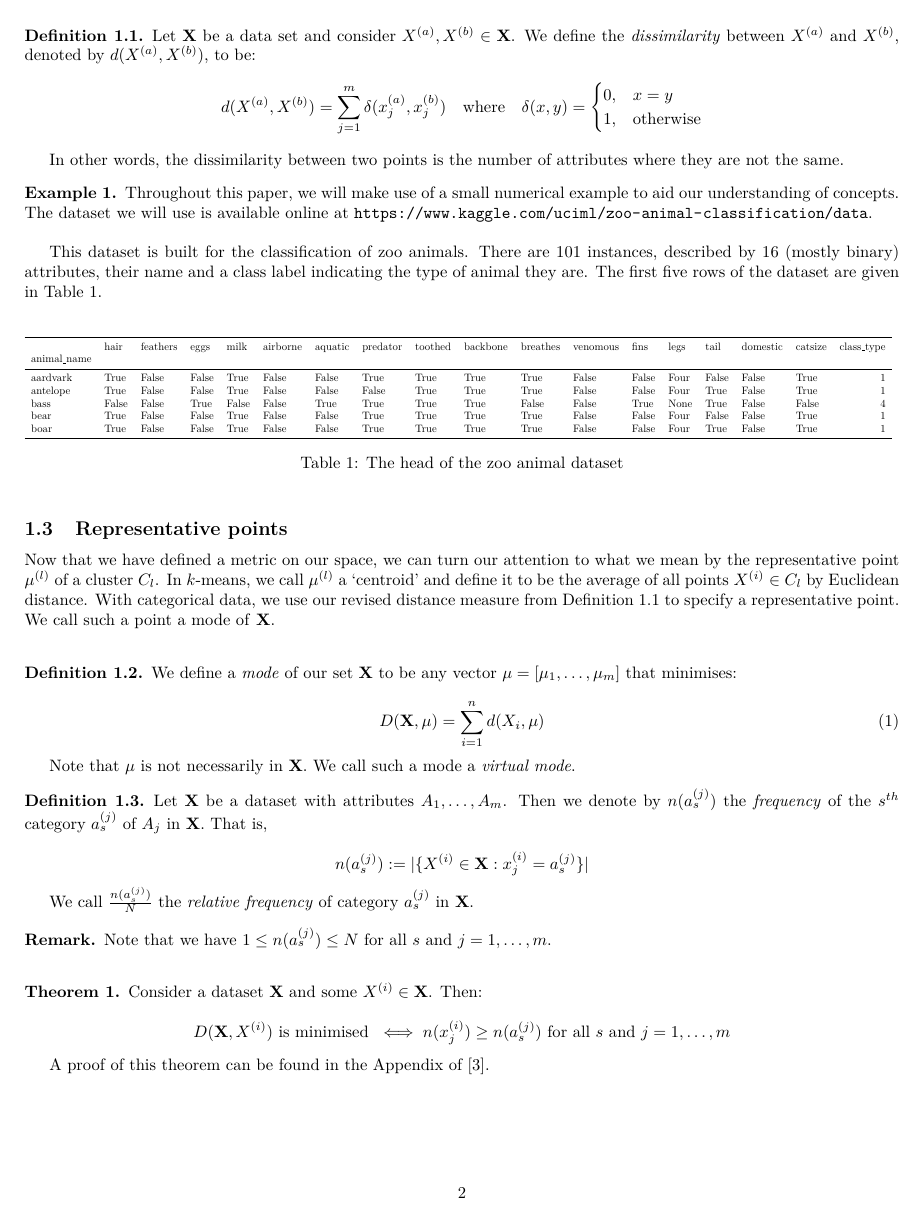
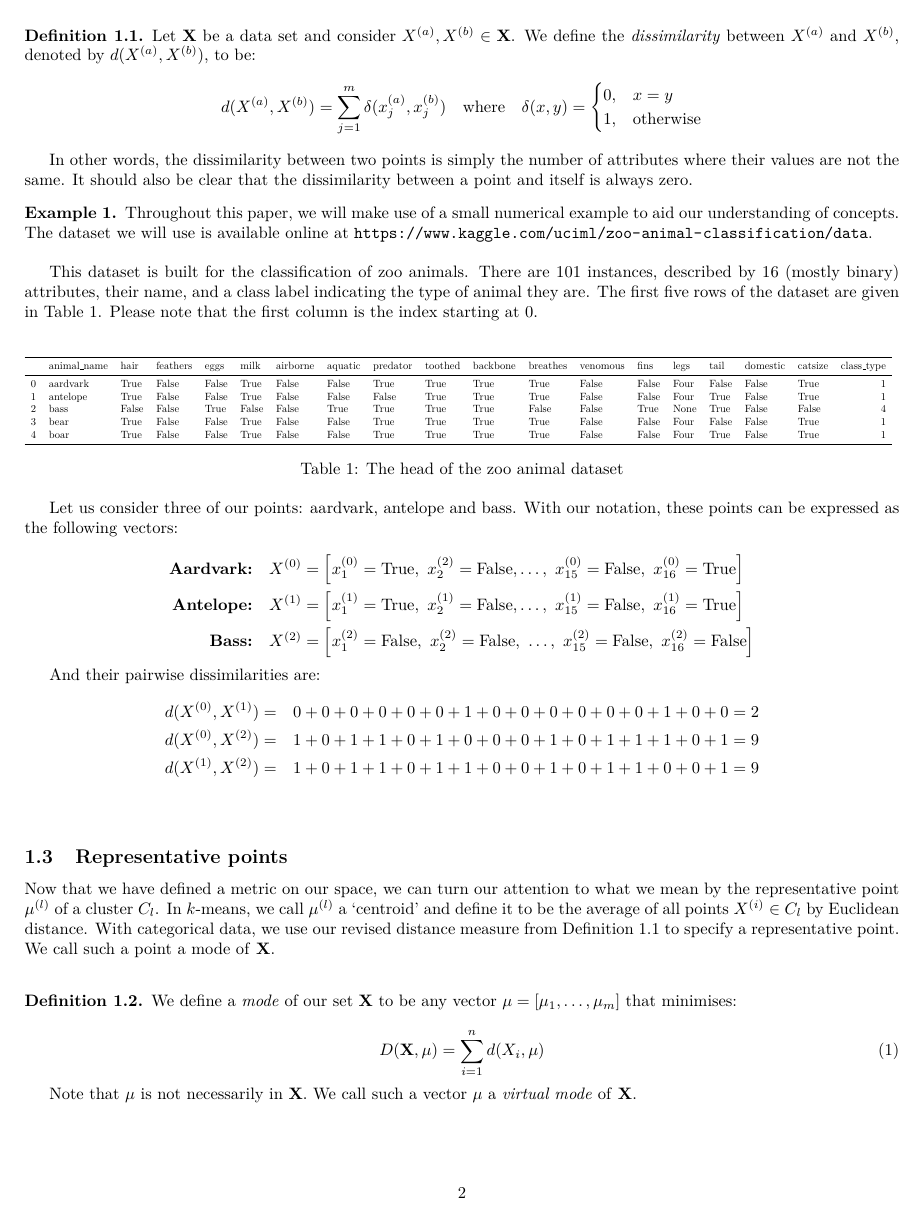
Before and after one commit to daffidwilde/kmodes-init-paper, a LaTeX document (main.tex, which reads sections/01-kmodes.tex, tex/zoo-head.tex): page 2 of 10 before the commit and page 2 of 11 after it. Compiled offline with pdfLaTeX.

Commit message:
Add initial head example

```diff
--- a/sections/01-kmodes.tex
+++ b/sections/01-kmodes.tex
@@ -62,8 +62,9 @@ metric. It can be easily checked that this is indeed a distance measure.\\
 					                  \end{cases}
 	\]
 
-    In other words, the dissimilarity between two points is the number of
-    attributes where they are not the same.
+    In other words, the dissimilarity between two points is simply the number of
+    attributes where their values are not the same. It should also be clear that
+    the dissimilarity between a point and itself is always zero.
 \end{definition}
 
 
@@ -73,18 +74,56 @@ metric. It can be easily checked that this is indeed a distance measure.\\
     at~\url{https://www.kaggle.com/uciml/zoo-animal-classification/data}.\\
 
     This dataset is built for the classification of zoo animals. There are 101
-    instances, described by 16 (mostly binary) attributes, their name and a
+    instances, described by 16 (mostly binary) attributes, their name, and a
     class label indicating the type of animal they are. The first five rows of
-    the dataset are given in Table~\ref{tab:zoo-head}.\\
+    the dataset are given in Table~\ref{tab:zoo-head}. Please note that the
+    first column is the index starting at \(0\).\\
 
     \begin{table}[h]
     \resizebox{\textwidth}{!}{%
         \centering
         \input{tex/zoo-head.tex}
     }
-    \caption{The head of the zoo animal dataset}
-    \label{tab:zoo-head}
+    \caption{The head of the zoo animal dataset}\label{tab:zoo-head}
     \end{table}
+
+    Let us consider three of our points: aardvark, antelope and bass. With our
+    notation, these points can be expressed as the following vectors:
+
+    \begin{equation}
+    \nonumber
+    \begin{aligned}
+        \textbf{Aardvark:} \quad & X^{(0)} = \left[x_1^{(0)} = \true, \
+            x_2^{(2)} = \false, \ldots, \ x_{15}^{(0)} = \false, \ x_{16}^{(0)}
+            = \true\right]
+        \\
+        \textbf{Antelope:} \quad & X^{(1)} = \left[x_1^{(1)} = \true, \
+            x_2^{(1)} = \false, \ldots, \ x_{15}^{(1)} = \false, \ x_{16}^{(1)}
+            = \true\right]
+        \\
+        \textbf{Bass:} \quad & X^{(2)} = \left[x_1^{(2)} = \false, \ x_2^{(2)} =
+            \false, \ \ldots, \ x_{15}^{(2)} = \false, \ x_{16}^{(2)} =
+            \false\right]
+        \\
+    \end{aligned}
+    \end{equation}
+
+    And their pairwise dissimilarities are:
+    \begin{equation}
+    \nonumber
+    \begin{aligned}
+        d(X^{(0)}, X^{(1)}) & = & 0 + 0 + 0 + 0 + 0 + 0 + 1 + 0 + 0 + 0 + 0 + 0
+        + 0 + 1 + 0 + 0 & = 2
+        \\
+        d(X^{(0)}, X^{(2)}) & = & 1 + 0 + 1 + 1 + 0 + 1 + 0 + 0 + 0 + 1 + 0 + 1
+        + 1 + 1 + 0 + 1 & = 9
+        \\
+        d(X^{(1)}, X^{(2)}) & = & 1 + 0 + 1 + 1 + 0 + 1 + 1 + 0 + 0 + 1 + 0 + 1
+        + 1 + 0 + 0 + 1 & = 9
+        \\
+    \end{aligned}
+    \end{equation}
+    \\
 \end{example}
 
 \subsection{Representative points}\label{subsection:rep-points}
@@ -104,8 +143,8 @@ a representative point. We call such a point a mode of \textbf{X}.\\
 		D(\textbf{X}, \mu) = \sum_{i=1}^{n} d(X_i, \mu)
 	\end{equation}
 
-    Note that \(\mu\) is not necessarily in \textbf{X}. We call such a mode a
-    \emph{virtual mode}.
+    Note that \(\mu\) is not necessarily in \textbf{X}. We call such a vector
+    \(\mu\) a \emph{virtual mode} of \textbf{X}.
 \end{definition}
 
 \begin{definition}\label{def:rel-freq}
--- a/tex/zoo-head.tex
+++ b/tex/zoo-head.tex
@@ -1,12 +1,11 @@
-\begin{tabular}{lllllllllllllllllr}
+\begin{tabular}{llllllllllllllllllr}
 \toprule
-{} &   hair &  feathers &   eggs &   milk &  airborne &  aquatic &  predator &  toothed &  backbone &  breathes &  venomous &   fins &  legs &   tail &  domestic &  catsize &  class\_type \\
-animal\_name &        &           &        &        &           &          &           &          &           &           &           &        &       &        &           &          &             \\
+{} & animal\_name &   hair &  feathers &   eggs &   milk &  airborne &  aquatic &  predator &  toothed &  backbone &  breathes &  venomous &   fins &  legs &   tail &  domestic &  catsize &  class\_type \\
 \midrule
-aardvark    &   True &     False &  False &   True &     False &    False &      True &     True &      True &      True &     False &  False &  Four &  False &     False &     True &           1 \\
-antelope    &   True &     False &  False &   True &     False &    False &     False &     True &      True &      True &     False &  False &  Four &   True &     False &     True &           1 \\
-bass        &  False &     False &   True &  False &     False &     True &      True &     True &      True &     False &     False &   True &  None &   True &     False &    False &           4 \\
-bear        &   True &     False &  False &   True &     False &    False &      True &     True &      True &      True &     False &  False &  Four &  False &     False &     True &           1 \\
-boar        &   True &     False &  False &   True &     False &    False &      True &     True &      True &      True &     False &  False &  Four &   True &     False &     True &           1 \\
+0 &    aardvark &   True &     False &  False &   True &     False &    False &      True &     True &      True &      True &     False &  False &  Four &  False &     False &     True &           1 \\
+1 &    antelope &   True &     False &  False &   True &     False &    False &     False &     True &      True &      True &     False &  False &  Four &   True &     False &     True &           1 \\
+2 &        bass &  False &     False &   True &  False &     False &     True &      True &     True &      True &     False &     False &   True &  None &   True &     False &    False &           4 \\
+3 &        bear &   True &     False &  False &   True &     False &    False &      True &     True &      True &      True &     False &  False &  Four &  False &     False &     True &           1 \\
+4 &        boar &   True &     False &  False &   True &     False &    False &      True &     True &      True &      True &     False &  False &  Four &   True &     False &     True &           1 \\
 \bottomrule
 \end{tabular}
```
Also changed, not shown: sections/01-kmodes.tex (6 more changed lines).
